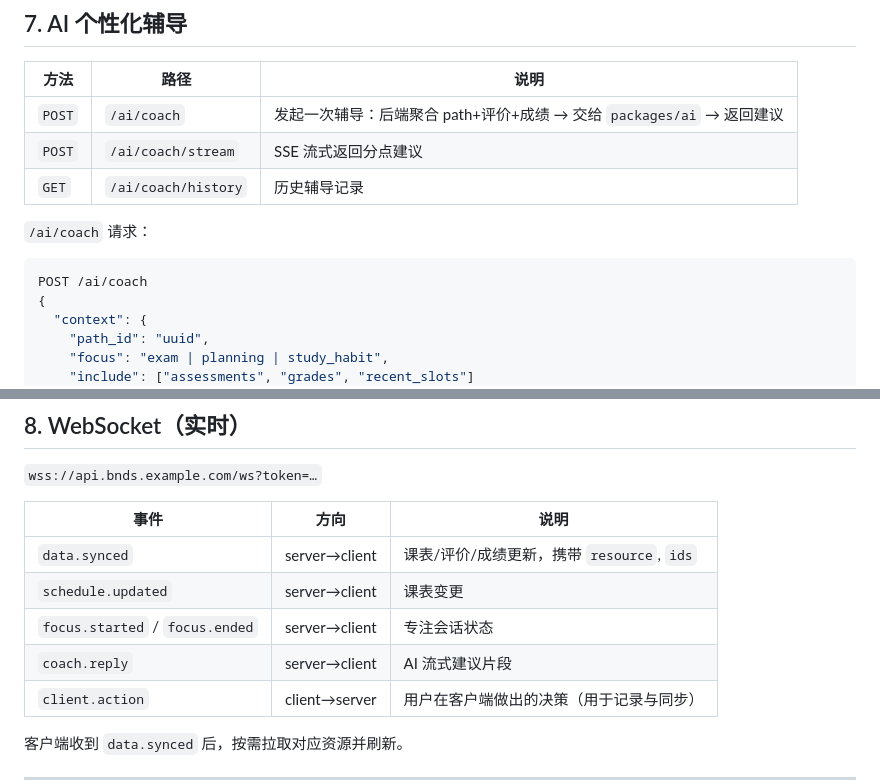
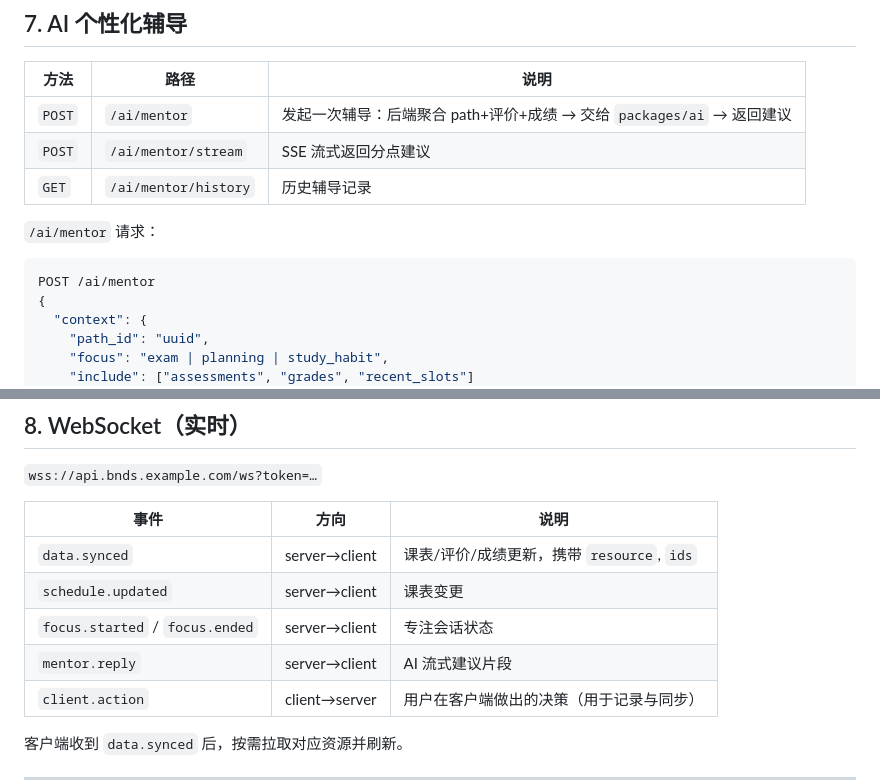
Before and after one commit to bndsljr/260825-Techin-NextGen, a Markdown page: docs/api-contract.md, 2 parts joined by grey strips. Rendered like a GitHub page.

Commit message:
docs: rename API/event 'coach' to 'mentor' (/ai/mentor, mentor.requested, mentor.reply)

````diff
--- a/docs/api-contract.md
+++ b/docs/api-contract.md
@@ -115,13 +115,13 @@ PUT /life-path
 
 | 方法 | 路径 | 说明 |
 |------|------|------|
-| `POST` | `/ai/coach` | 发起一次辅导：后端聚合 path+评价+成绩 → 交给 `packages/ai` → 返回建议 |
-| `POST` | `/ai/coach/stream` | SSE 流式返回分点建议 |
-| `GET`  | `/ai/coach/history` | 历史辅导记录 |
+| `POST` | `/ai/mentor` | 发起一次辅导：后端聚合 path+评价+成绩 → 交给 `packages/ai` → 返回建议 |
+| `POST` | `/ai/mentor/stream` | SSE 流式返回分点建议 |
+| `GET`  | `/ai/mentor/history` | 历史辅导记录 |
 
-`/ai/coach` 请求：
+`/ai/mentor` 请求：
 ```jsonc
-POST /ai/coach
+POST /ai/mentor
 {
   "context": {
     "path_id": "uuid",
@@ -157,7 +157,7 @@ POST /ai/coach
 | `data.synced` | server→client | 课表/评价/成绩更新，携带 `resource`, `ids` |
 | `schedule.updated` | server→client | 课表变更 |
 | `focus.started` / `focus.ended` | server→client | 专注会话状态 |
-| `coach.reply` | server→client | AI 流式建议片段 |
+| `mentor.reply` | server→client | AI 流式建议片段 |
 | `client.action` | client→server | 用户在客户端做出的决策（用于记录与同步） |
 
 客户端收到 `data.synced` 后，按需拉取对应资源并刷新。
````
Also changed, not shown: docs/events.md (+4 -4 lines), docs/module-ai.md (+6 -6 lines).
